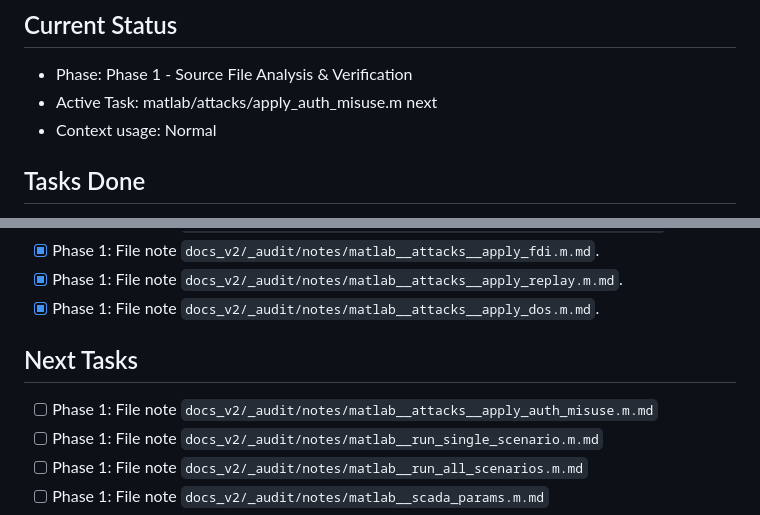
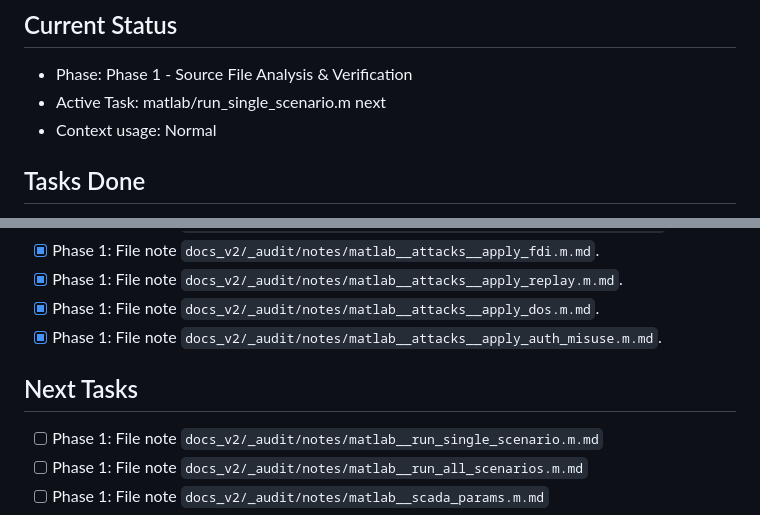
Before and after one commit to 1varun0/scada, a Markdown page: docs_v2/_audit/PROGRESS.md, 2 parts joined by grey strips. GitHub-like rendering.

Commit message:
docs_v2: matlab/attacks/apply_auth_misuse.m note

```diff
--- a/docs_v2/_audit/PROGRESS.md
+++ b/docs_v2/_audit/PROGRESS.md
@@ -2,7 +2,7 @@
 
 ## Current Status
 - Phase: Phase 1 - Source File Analysis & Verification
-- Active Task: matlab/attacks/apply_auth_misuse.m next
+- Active Task: matlab/run_single_scenario.m next
 - Context usage: Normal
 
 ## Tasks Done
@@ -43,9 +43,9 @@
 - [x] Phase 1: File note `docs_v2/_audit/notes/matlab__attacks__apply_fdi.m.md`.
 - [x] Phase 1: File note `docs_v2/_audit/notes/matlab__attacks__apply_replay.m.md`.
 - [x] Phase 1: File note `docs_v2/_audit/notes/matlab__attacks__apply_dos.m.md`.
+- [x] Phase 1: File note `docs_v2/_audit/notes/matlab__attacks__apply_auth_misuse.m.md`.
 
 ## Next Tasks
-- [ ] Phase 1: File note `docs_v2/_audit/notes/matlab__attacks__apply_auth_misuse.m.md`
 - [ ] Phase 1: File note `docs_v2/_audit/notes/matlab__run_single_scenario.m.md`
 - [ ] Phase 1: File note `docs_v2/_audit/notes/matlab__run_all_scenarios.m.md`
 - [ ] Phase 1: File note `docs_v2/_audit/notes/matlab__scada_params.m.md`
```
Also changed, not shown: 1 other file.
